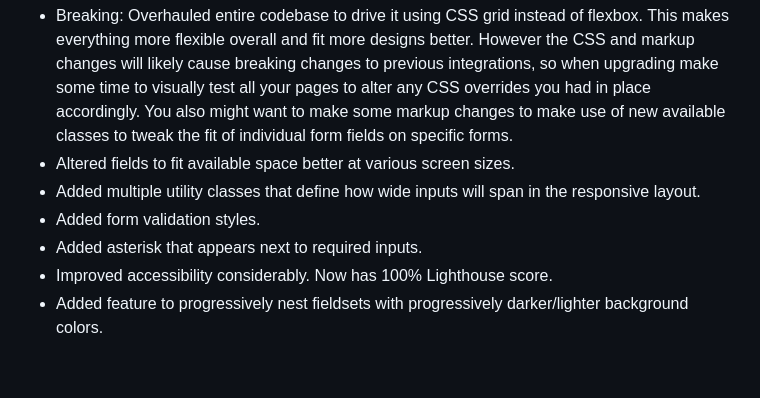
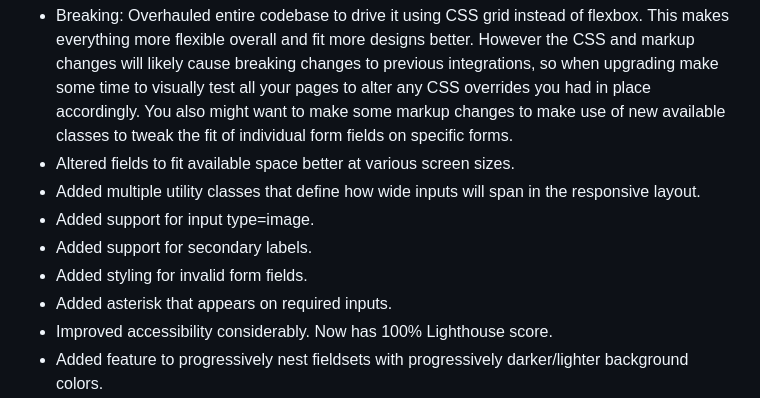
Before and after one commit to rooseveltframework/semantic-forms, a Markdown page: CHANGELOG.md, the part around the change. Drawn GitHub-style; blank space fills up the shorter version.

Commit message:
changelog

```diff
--- a/CHANGELOG.md
+++ b/CHANGELOG.md
@@ -9,8 +9,10 @@
 - Breaking: Overhauled entire codebase to drive it using CSS grid instead of flexbox. This makes everything more flexible overall and fit more designs better. However the CSS and markup changes will likely cause breaking changes to previous integrations, so when upgrading make some time to visually test all your pages to alter any CSS overrides you had in place accordingly. You also might want to make some markup changes to make use of new available classes to tweak the fit of individual form fields on specific forms.
 - Altered fields to fit available space better at various screen sizes.
 - Added multiple utility classes that define how wide inputs will span in the responsive layout.
-- Added form validation styles.
-- Added asterisk that appears next to required inputs.
+- Added support for input type=image.
+- Added support for secondary labels.
+- Added styling for invalid form fields.
+- Added asterisk that appears on required inputs.
 - Improved accessibility considerably. Now has 100% Lighthouse score.
 - Added feature to progressively nest fieldsets with progressively darker/lighter background colors.
 - Fixed bug causing clear button appearing on disabled inputs.
```
